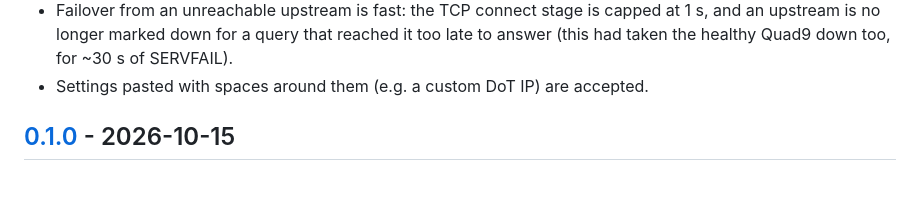
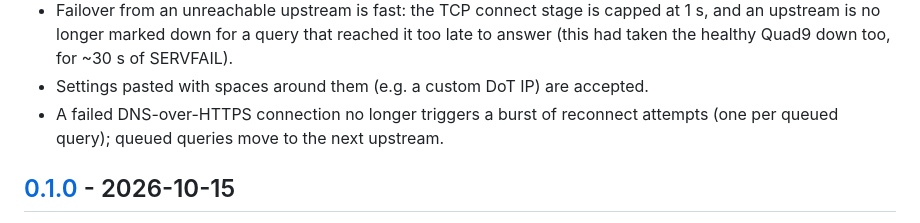
Before and after one commit to denzilrdz/esp32-s3-adblock, a Markdown page: CHANGELOG.md, the part around the change. GitHub-like rendering; blank space fills up the shorter version.

Commit message:
docs(changelog): DoH reconnect burst fix
Co-Authored-By: Claude Opus 5.5 <noreply@anthropic.com>

```diff
--- a/CHANGELOG.md
+++ b/CHANGELOG.md
@@ -20,6 +20,8 @@ All notable changes to this project are documented here. The format follows
   1 s, and an upstream is no longer marked down for a query that reached it too late
   to answer (this had taken the healthy Quad9 down too, for ~30 s of SERVFAIL).
 - Settings pasted with spaces around them (e.g. a custom DoT IP) are accepted.
+- A failed DNS-over-HTTPS connection no longer triggers a burst of reconnect attempts
+  (one per queued query); queued queries move to the next upstream.
 
 ## [0.1.0] - 2026-10-15
 
```
